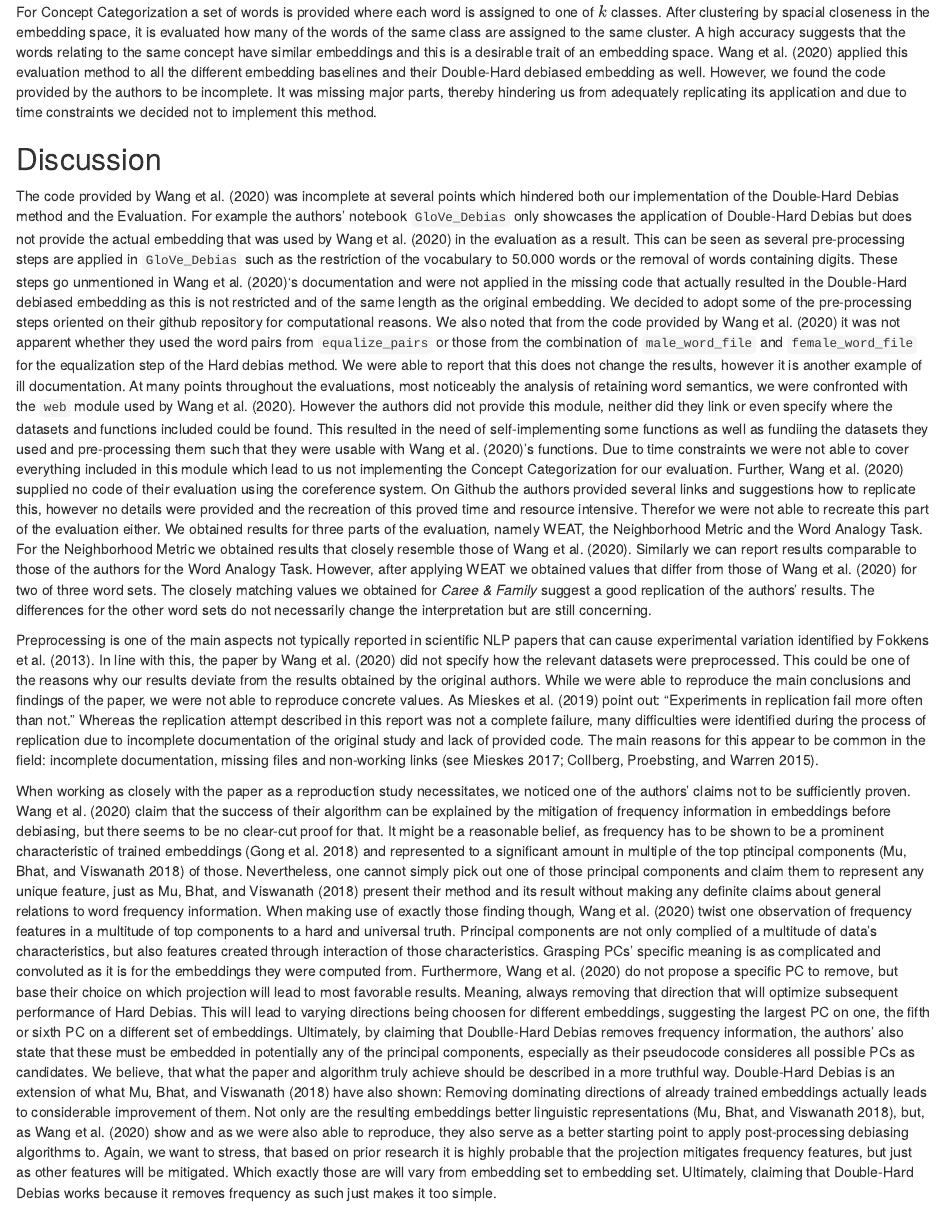
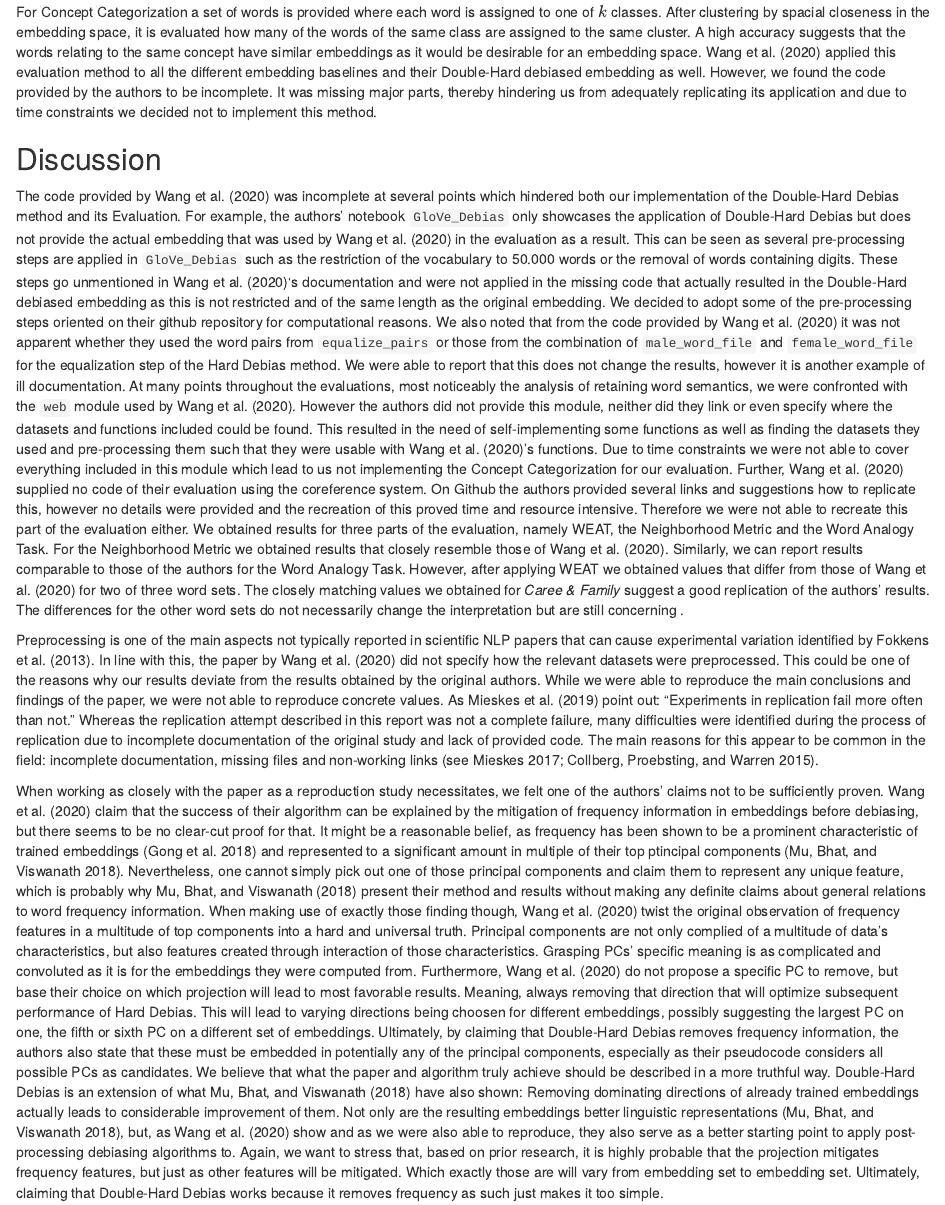
Before and after one commit to kristinakobrock/RepDHDebias, an R Markdown document (RepDHDebias.Rmd): the page in a window 1100 px wide, from 7420 px down. Rendered offline with R 4.5, knitr and Pandoc, with nearby package versions; some code elsewhere in the file could not run offline.

Commit message:
finetuning + comments

```diff
--- a/RepDHDebias.Rmd
+++ b/RepDHDebias.Rmd
@@ -187,7 +187,7 @@ apa_table(ana_results, col.names = c('Embeddings', 'MSR', 'Sem', 'Syn', 'Total')
 The results can be inspected in Table 3 and are in line with the results reported by @wang_2020. What is interesting is that our replicated Double-Hard debiased embedding scores best in all word analogy tasks and even outperforms the original GloVe embedding.
 
 #### Concept Categorization
-For Concept Categorization a set of words is provided where each word is assigned to one of $k$ classes. After clustering by spacial closeness in the embedding space, it is evaluated how many of the words of the same class are assigned to the same cluster. A high accuracy suggests that the words relating to the same concept have similar embeddings and this is a desirable trait of an embedding space.
+For Concept Categorization a set of words is provided where each word is assigned to one of $k$ classes. After clustering by spacial closeness in the embedding space, it is evaluated how many of the words of the same class are assigned to the same cluster. A high accuracy suggests that the words relating to the same concept have similar embeddings as it would be desirable for an embedding space.
 <!-- MK: kurz erklären was die Idee hinter Concept Categorization ist? Allein, weil wir es bei den anderen Evaluation methods (und auch bei Coreference) auch machen?-->
 @wang_2020 applied this evaluation method to all the different embedding baselines and their Double-Hard debiased embedding as well. However, we found the code provided by the authors to be incomplete. It was missing major parts, thereby hindering us from adequately replicating its application and due to time constraints we decided not to implement this method.
 
@@ -210,20 +210,20 @@ For Concept Categorization a set of words is provided where each word is assigne
   - very poor code quality: readability, mismatchs to paper; kind of an example why replications often fail, we could not replicate everything either
   - uploaded notebook only exemplary
 -->
-The code provided by @wang_2020 was incomplete at several points which hindered both our implementation of the Double-Hard Debias method and the Evaluation. For example the authors' notebook `GloVe_Debias` only showcases the application of Double-Hard Debias but does not provide the actual embedding that was used by @wang_2020 in the evaluation as a result. This can be seen as several pre-processing steps are applied in `GloVe_Debias` such as the restriction of the vocabulary to 50.000 words or the removal of words containing digits. These steps go unmentioned in @wang_2020's documentation and were not applied in the missing code that actually resulted in the Double-Hard debiased embedding as this is not restricted and of the same length as the original embedding. We decided to adopt some of the pre-processing steps oriented on their github repository for computational reasons.
-We also noted that from the code provided by @wang_2020 it was not apparent whether they used the word pairs from `equalize_pairs` or those from the combination of `male_word_file` and `female_word_file` for the equalization step of the Hard debias method. We were able to report that this does not change the results, however it is another example of ill documentation.
-At many points throughout the evaluations, most noticeably the analysis of retaining word semantics, we were confronted with the `web` module used by @wang_2020. However the authors did not provide this module, neither did they link or even specify where the datasets and functions included could be found. This resulted in the need of self-implementing some functions as well as fundiing the datasets they used and pre-processing them such that they were usable with @wang_2020's functions. Due to time constraints we were not able to cover everything included in this module which lead to us not implementing the Concept Categorization for our evaluation.
-Further, @wang_2020 supplied no code of their evaluation using the coreference system. On Github the authors provided several links and suggestions how to replicate this, however no details were provided and the recreation of this proved time and resource intensive. Therefor we were not able to recreate this part of the evaluation either.
-We obtained results for three parts of the evaluation, namely WEAT, the Neighborhood Metric and the Word Analogy Task. For the Neighborhood Metric we obtained results that closely resemble those of @wang_2020. Similarly we can report results comparable to those of the authors for the Word Analogy Task. However, after applying WEAT we obtained values that differ from those of @wang_2020 for two of three word sets. The closely matching values we obtained for *Caree & Family* suggest a good replication of the authors' results. The differences for the other word sets do not necessarily change the interpretation but are still concerning.
+The code provided by @wang_2020 was incomplete at several points which hindered both our implementation of the Double-Hard Debias method and its Evaluation. For example, the authors' notebook `GloVe_Debias` only showcases the application of Double-Hard Debias but does not provide the actual embedding that was used by @wang_2020 in the evaluation as a result. This can be seen as several pre-processing steps are applied in `GloVe_Debias` such as the restriction of the vocabulary to 50.000 words or the removal of words containing digits. These steps go unmentioned in @wang_2020's documentation and were not applied in the missing code that actually resulted in the Double-Hard debiased embedding as this is not restricted and of the same length as the original embedding.<!-- MK: ich find dass noch ein bisschen zu kompliziert formuliert --> We decided to adopt some of the pre-processing steps oriented on their github repository for computational reasons.
+We also noted that from the code provided by @wang_2020 it was not apparent whether they used the word pairs from `equalize_pairs` or those from the combination of `male_word_file` and `female_word_file` for the equalization step of the Hard Debias method. We were able to report that this does not change the results, however it is another example of ill documentation.
+At many points throughout the evaluations, most noticeably the analysis of retaining word semantics, we were confronted with the `web` module used by @wang_2020. However the authors did not provide this module, neither did they link or even specify where the datasets and functions included could be found. This resulted in the need of self-implementing some functions as well as finding the datasets they used and pre-processing them such that they were usable with @wang_2020's functions. Due to time constraints we were not able to cover everything included in this module which lead to us not implementing the Concept Categorization for our evaluation.
+Further, @wang_2020 supplied no code of their evaluation using the coreference system. On Github the authors provided several links and suggestions <!--MK: find ich ein bisschen unglücklich formuliert, klingt als hätten sie was wirklich hilfreiches provided --> how to replicate this, however no details were provided and the recreation of this proved time and resource intensive. Therefore we were not able to recreate this part of the evaluation either.
+We obtained results for three parts of the evaluation, namely WEAT, the Neighborhood Metric and the Word Analogy Task. For the Neighborhood Metric we obtained results that closely resemble those of @wang_2020. Similarly, we can report results comparable to those of the authors for the Word Analogy Task. However, after applying WEAT we obtained values that differ from those of @wang_2020 for two of three word sets. The closely matching values we obtained for *Caree & Family* suggest a good replication of the authors' results. The differences for the other word sets do not necessarily change the interpretation but are still concerning <!-- MK: concerning ist vielleicht ein bisschen hart oder? -->.
 
-Preprocessing is one of the main aspects not typically reported in scientific NLP papers that can cause experimental variation identified by @fokkens_2013. In line with this, the paper by @wang_2020 did not specify how the relevant datasets were preprocessed. This could be one of the reasons why our results deviate from the results obtained by the original authors. While we were able to reproduce the main conclusions and findings of the paper, we were not able to reproduce concrete values. As @mieskes_2019 point out: "Experiments in replication fail more often than not." Whereas the replication attempt described in this report was not a complete failure, many difficulties were identified during the process of replication due to incomplete documentation of the original study and lack of provided code. The main reasons for this appear to be common in the field: incomplete documentation, missing files and non-working links [see @mieskes_2017; @collberg_2015].
+Preprocessing is one of the main aspects not typically reported <!-- MK: that, if not reported ...? Sonst klingt es so als wäre es üblich, bzw. okay preprocessing nicht zu erwähnen -->  in scientific NLP papers that can cause experimental variation identified by @fokkens_2013. In line with this, the paper by @wang_2020 did not specify how the relevant datasets were preprocessed. This could be one of the reasons why our results deviate from the results obtained by the original authors. While we were able to reproduce the main conclusions and findings of the paper, we were not able to reproduce concrete values. As @mieskes_2019 point out: "Experiments in replication fail more often than not." Whereas the replication attempt described in this report was not a complete failure, many difficulties were identified during the process of replication due to incomplete documentation of the original study and lack of provided code. The main reasons for this appear to be common in the field: incomplete documentation, missing files and non-working links [see @mieskes_2017; @collberg_2015].
 
 <!--MK: content-->
-When working as closely with the paper as a reproduction study necessitates, we noticed one of the authors' claims not to be sufficiently proven. @wang_2020 claim that the success of their algorithm can be explained by the mitigation of frequency information in embeddings before debiasing, but there seems to be no clear-cut proof for that. It might be a reasonable belief, as frequency has to be shown to be a prominent characteristic of trained embeddings [@gong_2018] and represented to a significant amount in multiple of the top ptincipal components [@mu_2018] of those. Nevertheless, one cannot simply pick out one of those principal components and claim them to represent any  unique feature, just as @mu_2018 present their method and its result without making any definite claims about general relations to word frequency information. When making use of exactly those finding though, @wang_2020 twist one observation of frequency features in a multitude of top components to a hard and universal truth.
+When working as closely with the paper as a reproduction study necessitates, we felt one of the authors' claims not to be sufficiently proven. @wang_2020 claim that the success of their algorithm can be explained by the mitigation of frequency information in embeddings before debiasing, but there seems to be no clear-cut proof for that. It might be a reasonable belief, as frequency has been shown to be a prominent characteristic of trained embeddings [@gong_2018] and represented to a significant amount in multiple of their top ptincipal components [@mu_2018]. Nevertheless, one cannot simply pick out one of those principal components and claim them to represent any unique feature, which is probably why @mu_2018 present their method and results without making any definite claims about general relations to word frequency information. When making use of exactly those finding though, @wang_2020 twist the original observation of frequency features in a multitude of top components into a hard and universal truth.
 Principal components are not only complied of a multitude of data's characteristics, but also features created through interaction of those characteristics. Grasping PCs' specific meaning is as complicated and convoluted  as it is for the embeddings they were computed from.
-Furthermore, @wang_2020 do not propose a specific PC to remove, but base their choice on which projection will lead to most favorable results. Meaning, always removing that direction that will optimize subsequent performance of Hard Debias. This will lead to varying directions being choosen for different embeddings, suggesting the largest PC on one, the fifth or sixth PC on a different set of embeddings. Ultimately, by claiming that Doublle-Hard Debias removes frequency information, the authors'  also state that these must be embedded in potentially any of the principal components, especially as their pseudocode consideres all possible PCs as candidates.
-We believe, that what the paper and algorithm truly achieve should be described in a more truthful way. Double-Hard Debias is an extension of what @mu_2018 have also shown: Removing dominating directions of already trained embeddings actually leads to considerable improvement of them. Not only are the resulting embeddings better linguistic representations [@mu_2018], but, as @wang_2020 show and as we were also able to reproduce, they also serve as a better starting point to apply post-processing debiasing algorithms to.
-Again, we want to stress, that based on prior research it is highly probable that the projection mitigates frequency features, but just as other features will be mitigated. Which exactly those are will vary from embedding set to embedding set. Ultimately, claiming that Double-Hard Debias works because it removes frequency as such just makes it too simple.
+Furthermore, @wang_2020 do not propose a specific PC to remove, but base their choice on which projection will lead to most favorable results. Meaning, always removing that direction that will optimize subsequent performance of Hard Debias. This will lead to varying directions being choosen for different embeddings, possibly suggesting the largest PC on one, the fifth or sixth PC on a different set of embeddings. Ultimately, by claiming that Double-Hard Debias removes frequency information, the authors also state that these must be embedded in potentially any of the principal components, especially as their pseudocode considers all possible PCs as candidates.
+We believe that what the paper and algorithm truly achieve should be described in a more truthful way. Double-Hard Debias is an extension of what @mu_2018 have also shown: Removing dominating directions of already trained embeddings actually leads to considerable improvement of them. Not only are the resulting embeddings better linguistic representations [@mu_2018], but, as @wang_2020 show and as we were also able to reproduce, they also serve as a better starting point to apply post-processing debiasing algorithms to.
+Again, we want to stress that, based on prior research, it is highly probable that the projection mitigates frequency features, but just as other features will be mitigated. Which exactly those are will vary from embedding set to embedding set. Ultimately, claiming that Double-Hard Debias works because it removes frequency as such just makes it too simple.
 
 ## Conclusion (kris)
 <!-- summarize the main discussion points-->
```
Also changed, not shown: RepDHDebias.pdf, RepDHDebias.tex.
